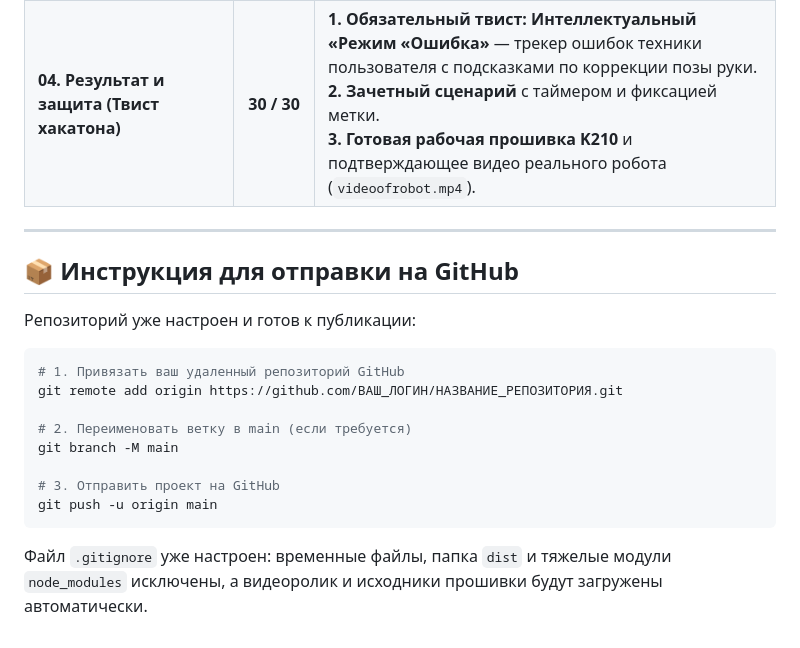
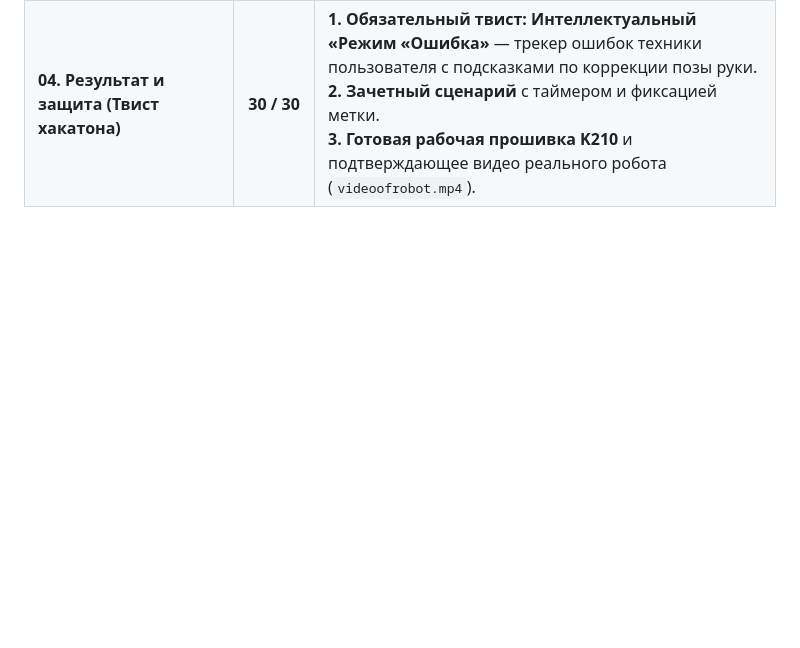
Before and after one commit to Erkakl/admit_hackaton_project_neverlose, a Markdown page: README.md, the part around the change. Rendered like a GitHub page; blank space fills up the shorter version.

````diff
--- a/README.md
+++ b/README.md
@@ -107,20 +107,3 @@ npm run dev
 | **02. Проектирование решения** | **20 / 20** | Архитектура симулятора повторяет физические параметры реального робота ($25 \times 17 \times 12$ см); нешаблонный UI в строгом темном стиле с плавающим окном камеры, FPV-видоискателем K210 и телеметрией UART. |
 | **03. Разработка программного обеспечения** | **30 / 30** | Полноценный 3D-симулятор, дифференциальная кинематика, алгоритм фильтрации жестов MediaPipe, физический трекинг AprilTag ID:6, звуковой синтезатор Web Audio API, игровая механика прокачки. |
 | **04. Результат и защита (Твист хакатона)** | **30 / 30** | **1. Обязательный твист: Интеллектуальный «Режим «Ошибка»** — трекер ошибок техники пользователя с подсказками по коррекции позы руки.<br>**2. Зачетный сценарий** с таймером и фиксацией метки.<br>**3. Готовая рабочая прошивка K210** и подтверждающее видео реального робота (`videoofrobot.mp4`). |
-
----
-
-## 📦 Инструкция для отправки на GitHub
-
-Репозиторий уже настроен и готов к публикации:
-```bash
-# 1. Привязать ваш удаленный репозиторий GitHub
-git remote add origin https://github.com/ВАШ_ЛОГИН/НАЗВАНИЕ_РЕПОЗИТОРИЯ.git
-
-# 2. Переименовать ветку в main (если требуется)
-git branch -M main
-
-# 3. Отправить проект на GitHub
-git push -u origin main
-```
-Файл `.gitignore` уже настроен: временные файлы, папка `dist` и тяжелые модули `node_modules` исключены, а видеоролик и исходники прошивки будут загружены автоматически.
````
